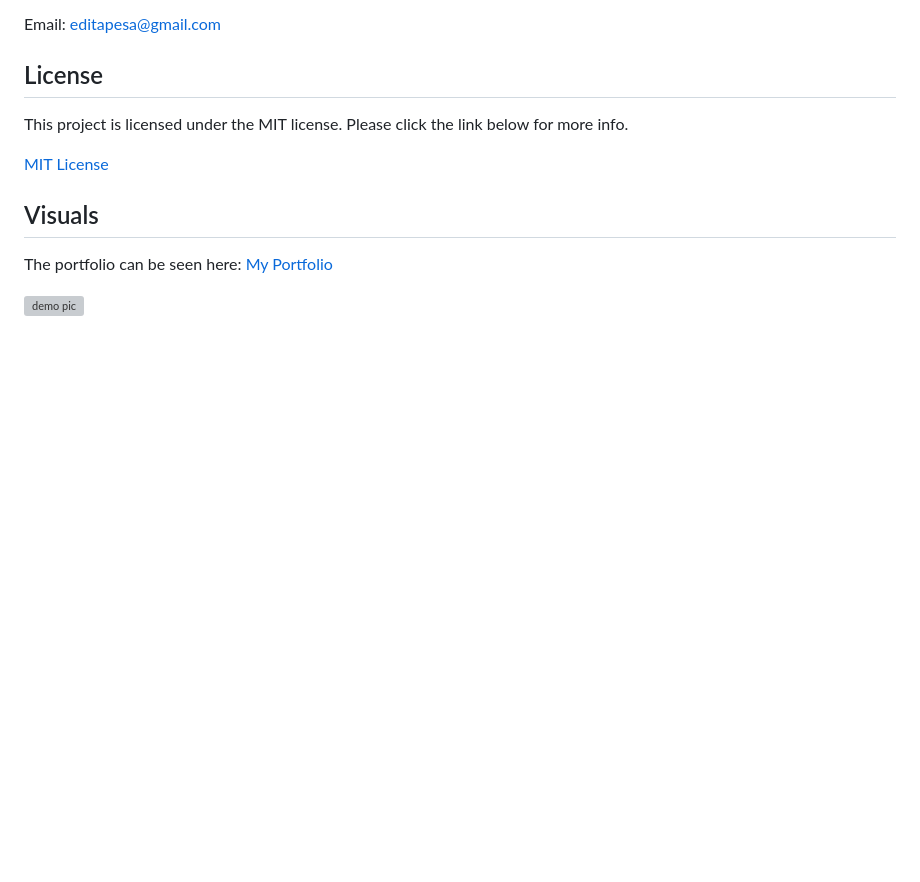
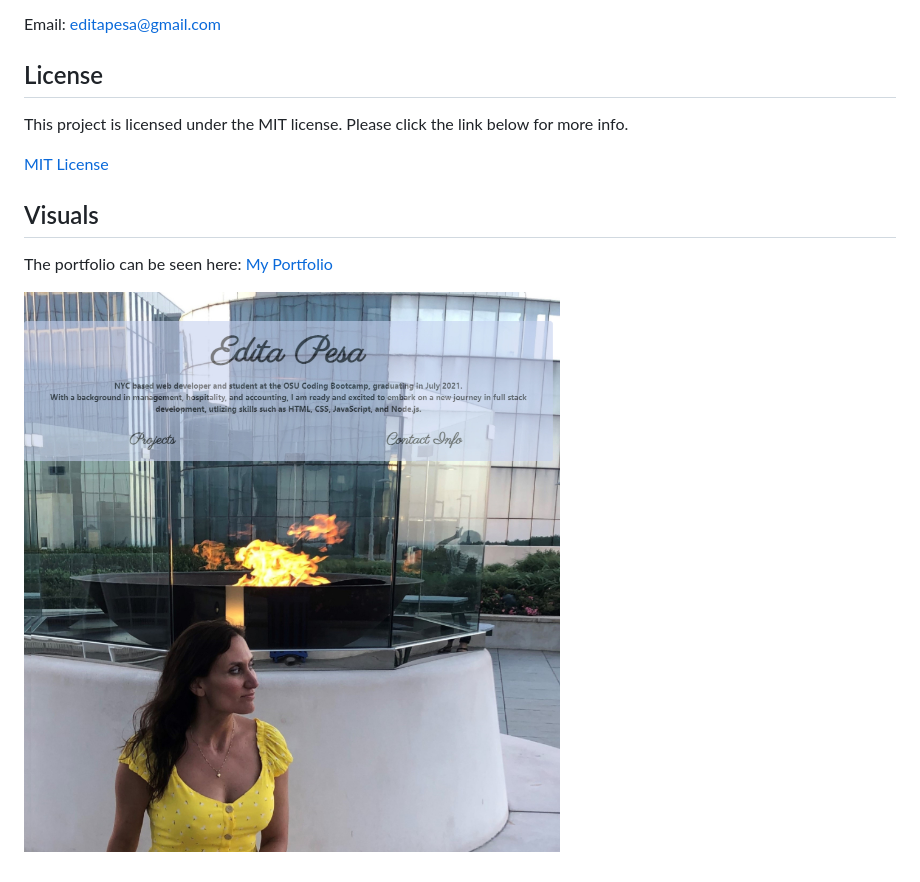
Before and after one commit to editapesa/Portfolio-3.0, a Markdown page: readme.md, the part around the change printed below. GitHub-like rendering; pictures changed too: assets/images/demo-pic.jpg (added); blank space fills up the shorter version; grey boxes are pictures that could not be loaded.

Commit message:
add screenshot and url link to readme

```diff
--- a/readme.md
+++ b/readme.md
@@ -25,2 +25,2 @@ The portfolio can be seen here: [My Portfolio](https://url.com)
 
-![demo pic](demo-pic.jpg)
+![demo pic](assets/images/demo-pic.jpg)
```
Also changed, not shown: other parts of readme.md (+1 -1 lines).
